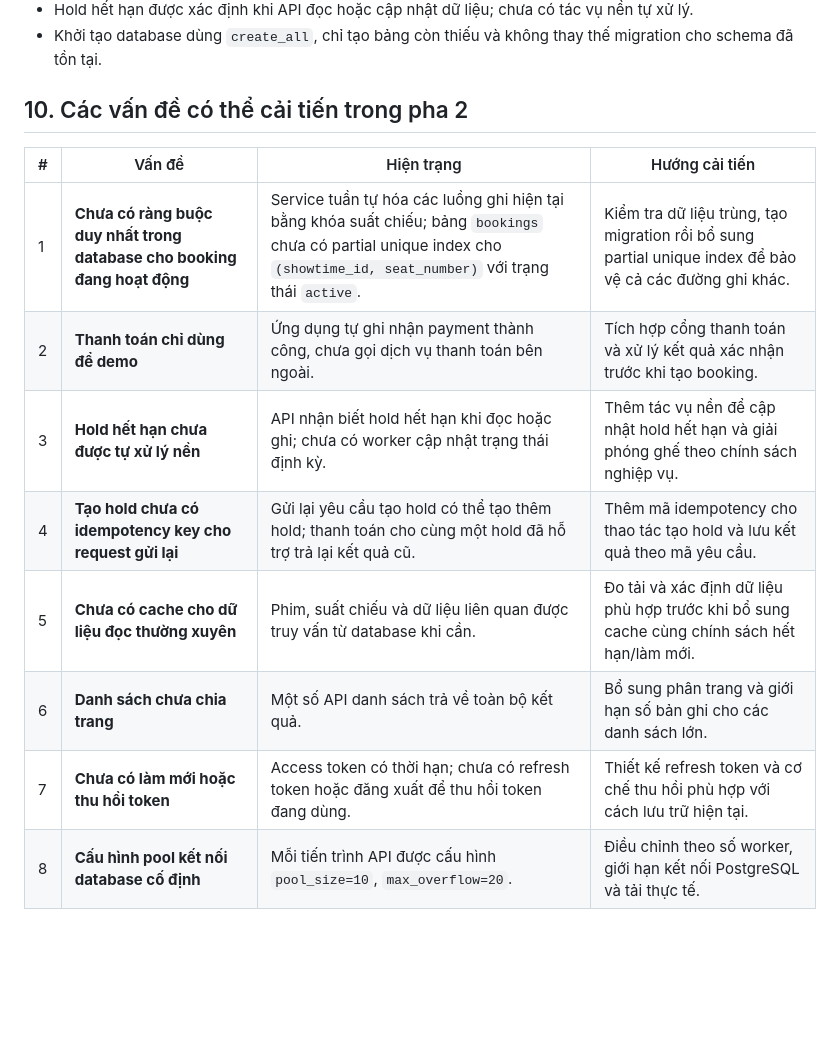
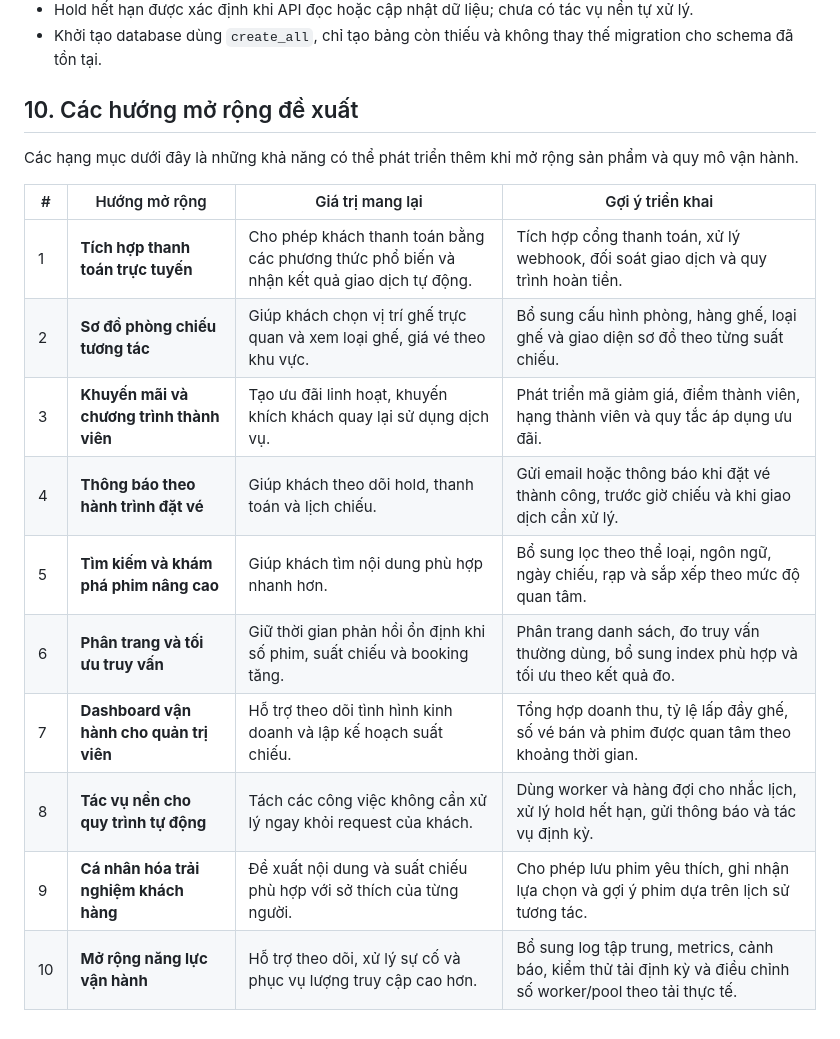
Before and after one commit to tuanduy010806/Cinema-Booking, a Markdown page: README.md, the part around the change. Drawn GitHub-style; blank space fills up the shorter version.

Commit message:
Expand README roadmap with product opportunities

```diff
--- a/README.md
+++ b/README.md
@@ -117,15 +117,19 @@ Các số liệu dưới đây là kết quả đo cũ, trước khi luồng gi
 - Hold hết hạn được xác định khi API đọc hoặc cập nhật dữ liệu; chưa có tác vụ nền tự xử lý.
 - Khởi tạo database dùng `create_all`, chỉ tạo bảng còn thiếu và không thay thế migration cho schema đã tồn tại.
 
-## 10. Các vấn đề có thể cải tiến trong pha 2
+## 10. Các hướng mở rộng đề xuất
 
-| # | Vấn đề | Hiện trạng | Hướng cải tiến |
+Các hạng mục dưới đây là những khả năng có thể phát triển thêm khi mở rộng sản phẩm và quy mô vận hành.
+
+| # | Hướng mở rộng | Giá trị mang lại | Gợi ý triển khai |
 | --- | --- | --- | --- |
-| 1 | **Chưa có ràng buộc duy nhất trong database cho booking đang hoạt động** | Service tuần tự hóa các luồng ghi hiện tại bằng khóa suất chiếu; bảng `bookings` chưa có partial unique index cho `(showtime_id, seat_number)` với trạng thái `active`. | Kiểm tra dữ liệu trùng, tạo migration rồi bổ sung partial unique index để bảo vệ cả các đường ghi khác. |
-| 2 | **Thanh toán chỉ dùng để demo** | Ứng dụng tự ghi nhận payment thành công, chưa gọi dịch vụ thanh toán bên ngoài. | Tích hợp cổng thanh toán và xử lý kết quả xác nhận trước khi tạo booking. |
-| 3 | **Hold hết hạn chưa được tự xử lý nền** | API nhận biết hold hết hạn khi đọc hoặc ghi; chưa có worker cập nhật trạng thái định kỳ. | Thêm tác vụ nền để cập nhật hold hết hạn và giải phóng ghế theo chính sách nghiệp vụ. |
-| 4 | **Tạo hold chưa có idempotency key cho request gửi lại** | Gửi lại yêu cầu tạo hold có thể tạo thêm hold; thanh toán cho cùng một hold đã hỗ trợ trả lại kết quả cũ. | Thêm mã idempotency cho thao tác tạo hold và lưu kết quả theo mã yêu cầu. |
-| 5 | **Chưa có cache cho dữ liệu đọc thường xuyên** | Phim, suất chiếu và dữ liệu liên quan được truy vấn từ database khi cần. | Đo tải và xác định dữ liệu phù hợp trước khi bổ sung cache cùng chính sách hết hạn/làm mới. |
-| 6 | **Danh sách chưa chia trang** | Một số API danh sách trả về toàn bộ kết quả. | Bổ sung phân trang và giới hạn số bản ghi cho các danh sách lớn. |
-| 7 | **Chưa có làm mới hoặc thu hồi token** | Access token có thời hạn; chưa có refresh token hoặc đăng xuất để thu hồi token đang dùng. | Thiết kế refresh token và cơ chế thu hồi phù hợp với cách lưu trữ hiện tại. |
-| 8 | **Cấu hình pool kết nối database cố định** | Mỗi tiến trình API được cấu hình `pool_size=10`, `max_overflow=20`. | Điều chỉnh theo số worker, giới hạn kết nối PostgreSQL và tải thực tế. |
+| 1 | **Tích hợp thanh toán trực tuyến** | Cho phép khách thanh toán bằng các phương thức phổ biến và nhận kết quả giao dịch tự động. | Tích hợp cổng thanh toán, xử lý webhook, đối soát giao dịch và quy trình hoàn tiền. |
+| 2 | **Sơ đồ phòng chiếu tương tác** | Giúp khách chọn vị trí ghế trực quan và xem loại ghế, giá vé theo khu vực. | Bổ sung cấu hình phòng, hàng ghế, loại ghế và giao diện sơ đồ theo từng suất chiếu. |
+| 3 | **Khuyến mãi và chương trình thành viên** | Tạo ưu đãi linh hoạt, khuyến khích khách quay lại sử dụng dịch vụ. | Phát triển mã giảm giá, điểm thành viên, hạng thành viên và quy tắc áp dụng ưu đãi. |
+| 4 | **Thông báo theo hành trình đặt vé** | Giúp khách theo dõi hold, thanh toán và lịch chiếu. | Gửi email hoặc thông báo khi đặt vé thành công, trước giờ chiếu và khi giao dịch cần xử lý. |
+| 5 | **Tìm kiếm và khám phá phim nâng cao** | Giúp khách tìm nội dung phù hợp nhanh hơn. | Bổ sung lọc theo thể loại, ngôn ngữ, ngày chiếu, rạp và sắp xếp theo mức độ quan tâm. |
+| 6 | **Phân trang và tối ưu truy vấn** | Giữ thời gian phản hồi ổn định khi số phim, suất chiếu và booking tăng. | Phân trang danh sách, đo truy vấn thường dùng, bổ sung index phù hợp và tối ưu theo kết quả đo. |
+| 7 | **Dashboard vận hành cho quản trị viên** | Hỗ trợ theo dõi tình hình kinh doanh và lập kế hoạch suất chiếu. | Tổng hợp doanh thu, tỷ lệ lấp đầy ghế, số vé bán và phim được quan tâm theo khoảng thời gian. |
+| 8 | **Tác vụ nền cho quy trình tự động** | Tách các công việc không cần xử lý ngay khỏi request của khách. | Dùng worker và hàng đợi cho nhắc lịch, xử lý hold hết hạn, gửi thông báo và tác vụ định kỳ. |
+| 9 | **Cá nhân hóa trải nghiệm khách hàng** | Đề xuất nội dung và suất chiếu phù hợp với sở thích của từng người. | Cho phép lưu phim yêu thích, ghi nhận lựa chọn và gợi ý phim dựa trên lịch sử tương tác. |
+| 10 | **Mở rộng năng lực vận hành** | Hỗ trợ theo dõi, xử lý sự cố và phục vụ lượng truy cập cao hơn. | Bổ sung log tập trung, metrics, cảnh báo, kiểm thử tải định kỳ và điều chỉnh số worker/pool theo tải thực tế. |
```
